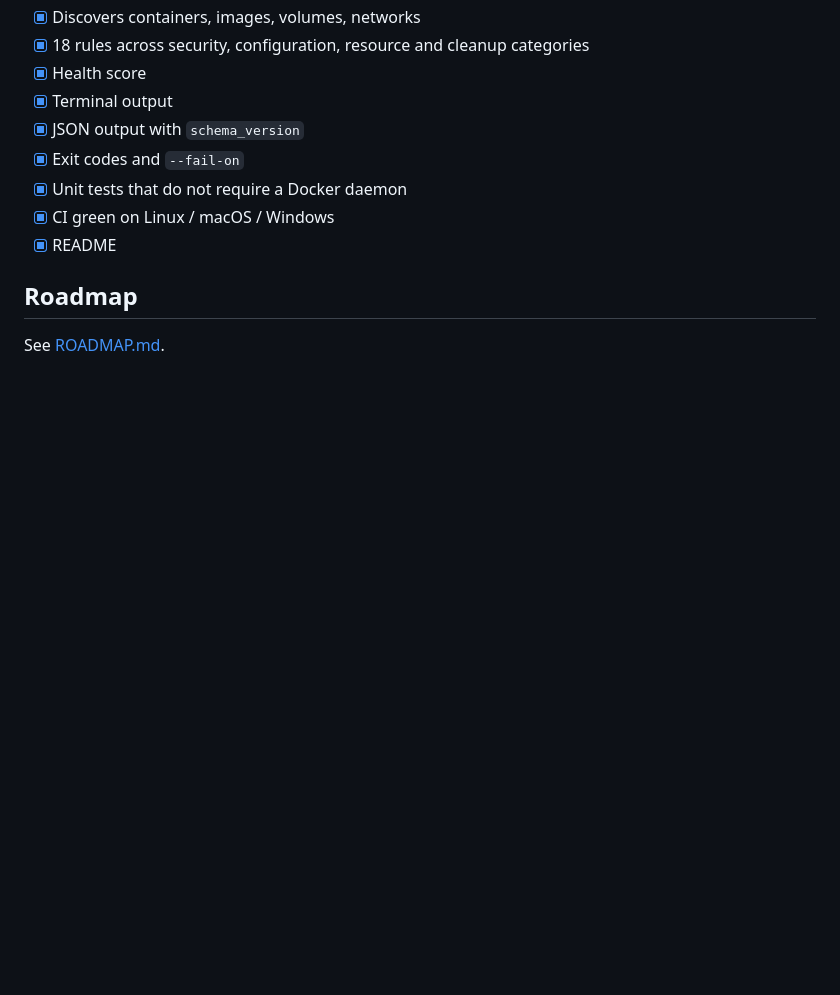
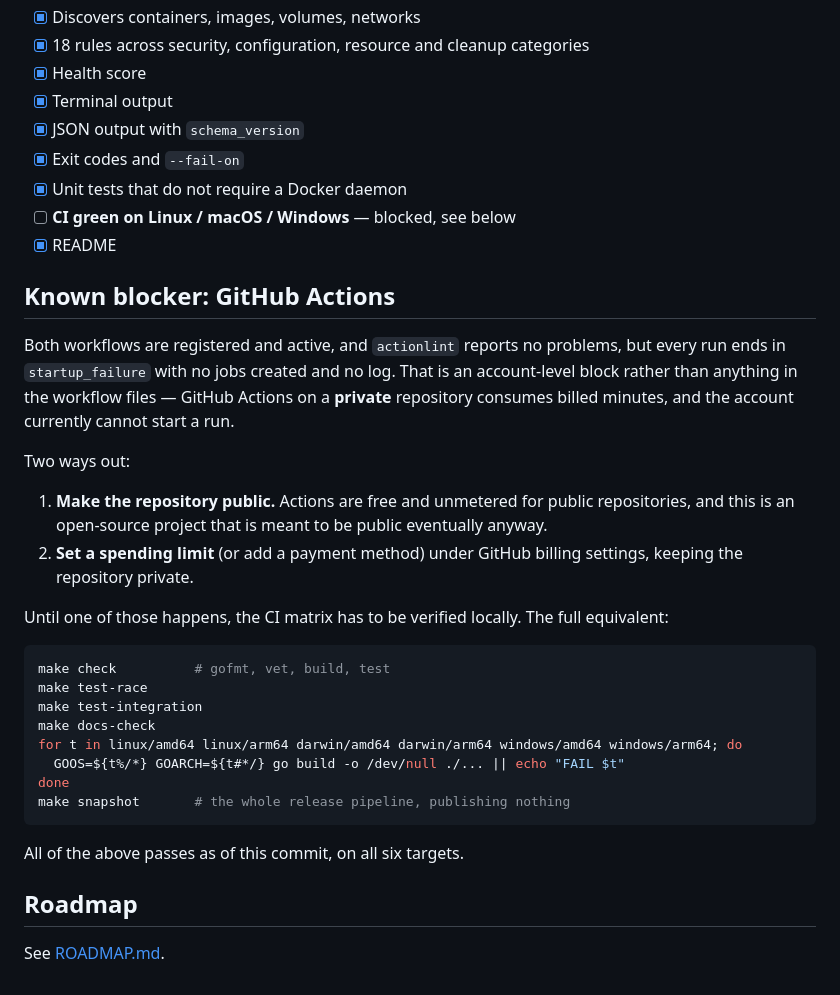
Before and after one commit to iamcanturk/DoctorDock, a Markdown page: docs/PLAN.md, the part around the change. GitHub-like rendering; blank space fills up the shorter version.

Commit message:
docs: record that CI is blocked at the account level
Both workflows are registered and active and actionlint is clean, but
every run ends in startup_failure with no jobs and no log. That is
GitHub refusing to start a run, not a problem in the workflow files:
Actions on a private repository consumes billed minutes.

Marking the CI release gate as done would have been a false claim, so it
is unchecked with the reason and the two ways out — make the repository
public, where Actions are free and unmetered, or set a spending limit.

The local equivalent of the matrix is documented and passes: gofmt, vet,
build and test; the race detector; integration tests against a real
daemon; the generated-docs check; builds for all six target platforms;
and a full GoReleaser snapshot.

````diff
--- a/docs/PLAN.md
+++ b/docs/PLAN.md
@@ -147,8 +147,40 @@ the containerized case and prints the exact command to fix it.
 - [x] JSON output with `schema_version`
 - [x] Exit codes and `--fail-on`
 - [x] Unit tests that do not require a Docker daemon
-- [x] CI green on Linux / macOS / Windows
+- [ ] **CI green on Linux / macOS / Windows** — blocked, see below
 - [x] README
+
+## Known blocker: GitHub Actions
+
+Both workflows are registered and active, and `actionlint` reports no problems,
+but every run ends in `startup_failure` with no jobs created and no log. That is
+an account-level block rather than anything in the workflow files — GitHub
+Actions on a **private** repository consumes billed minutes, and the account
+currently cannot start a run.
+
+Two ways out:
+
+1. **Make the repository public.** Actions are free and unmetered for public
+   repositories, and this is an open-source project that is meant to be public
+   eventually anyway.
+2. **Set a spending limit** (or add a payment method) under GitHub billing
+   settings, keeping the repository private.
+
+Until one of those happens, the CI matrix has to be verified locally. The full
+equivalent:
+
+```bash
+make check          # gofmt, vet, build, test
+make test-race
+make test-integration
+make docs-check
+for t in linux/amd64 linux/arm64 darwin/amd64 darwin/arm64 windows/amd64 windows/arm64; do
+  GOOS=${t%/*} GOARCH=${t#*/} go build -o /dev/null ./... || echo "FAIL $t"
+done
+make snapshot       # the whole release pipeline, publishing nothing
+```
+
+All of the above passes as of this commit, on all six targets.
 
 ## Roadmap
 
````
